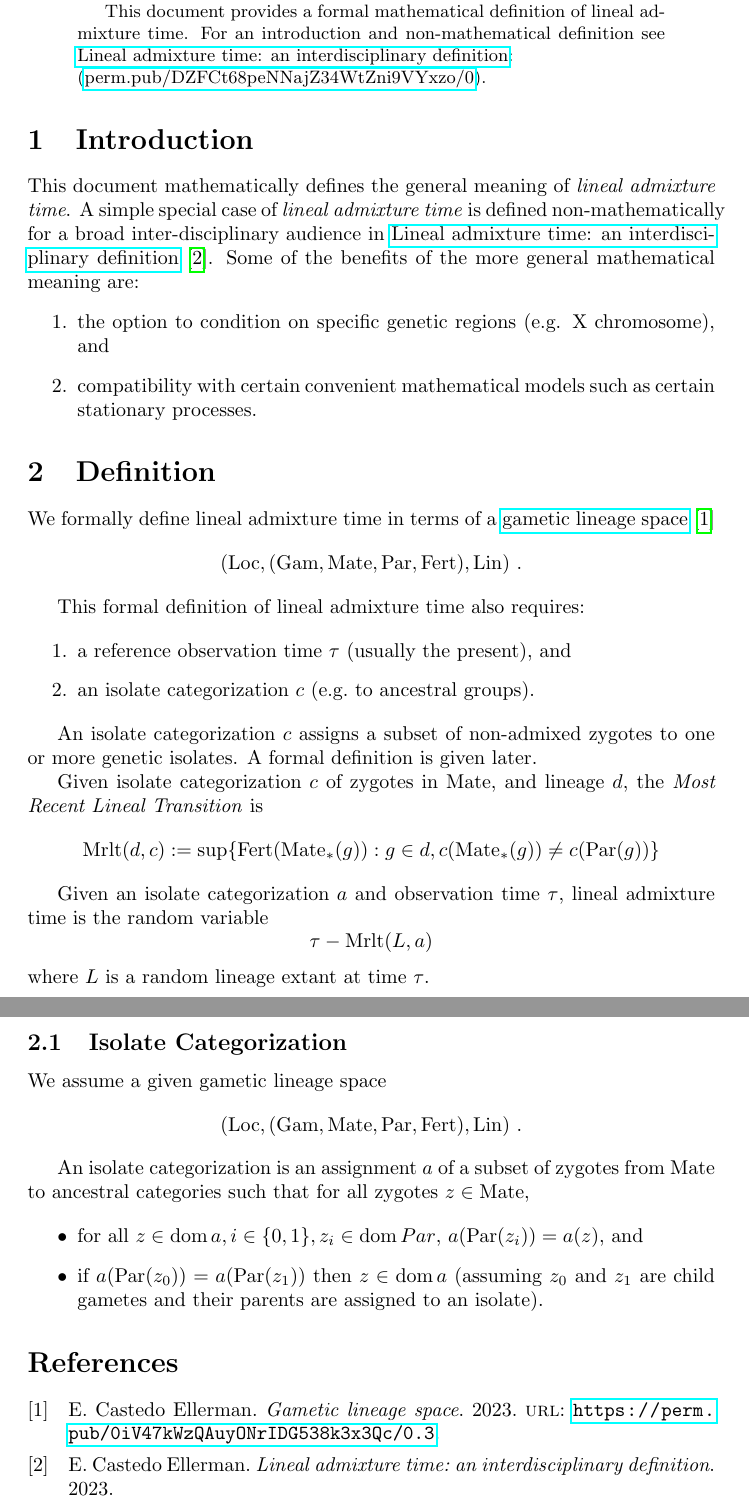
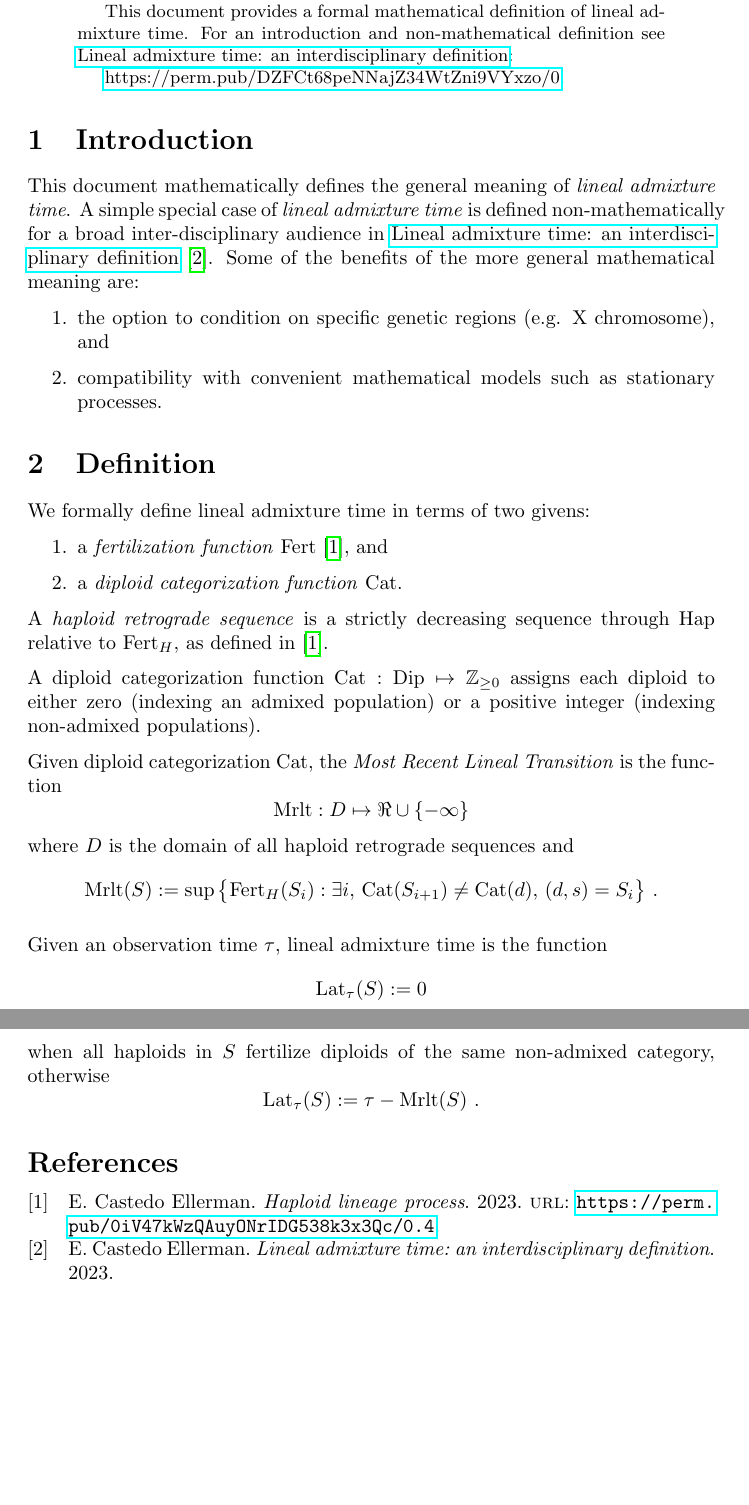
Before and after one commit to castedo/linmixtimdef, a LaTeX paper (main.tex, which reads doc.tex, references.bib): two parts of pages 1 and 2 of 2, joined at a grey line, cut so that both start at the same text, the shorter picture padded with empty space. Compiled offline with pdfLaTeX.

Commit message:
upgrade defs based on new haploid lineage process

```diff
--- a/doc.tex
+++ b/doc.tex
@@ -5,16 +5,20 @@
 \begin{document}
 
 
-\newcommand{\dom}[1]{\operatorname{dom}{ #1}}
+\newcommand{\dom}{\operatorname{dom}}
 \newcommand{\mathstop}{\text{ .}}
 
-\newcommand{\Gam}{\mathrm{Gam}}
+\newcommand{\Tim}{\mathrm{Tim}}
+\newcommand{\Hap}{\mathrm{Hap}}
+\newcommand{\Dip}{\mathrm{Dip}}
+\newcommand{\Par}{\mathrm{Par}}
+\newcommand{\Pat}{\mathrm{Pat}}
 \newcommand{\Loc}{\mathrm{Loc}}
 \newcommand{\Lin}{\mathrm{Lin}}
-\newcommand{\Mate}{\mathrm{Mate}}
-\newcommand{\Par}{\mathrm{Par}}
 \newcommand{\Fert}{\mathrm{Fert}}
 \newcommand{\Mrlt}{\mathrm{Mrlt}}
+\newcommand{\Lat}{\mathrm{Lat}}
+\newcommand{\Cat}{\mathrm{Cat}}
 
 
 \begin{abstract}
@@ -25,7 +29,8 @@
 This document provides a formal mathematical definition of lineal
 admixture time. For an introduction and non-mathematical definition see
 \href{https://perm.pub/DZFCt68peNNajZ34WtZni9VYxzo/0}{Lineal admixture time: an interdisciplinary definition}:
-\\ (\href{https://perm.pub/DZFCt68peNNajZ34WtZni9VYxzo/0}{perm.pub/DZFCt68peNNajZ34WtZni9VYxzo/0}).
+
+\href{https://perm.pub/DZFCt68peNNajZ34WtZni9VYxzo/0}{https://perm.pub/DZFCt68peNNajZ34WtZni9VYxzo/0}.
 \end{abstract}
 
 \section{Introduction}
@@ -38,69 +43,50 @@ for a broad inter-disciplinary audience in
 Some of the benefits of the more general mathematical meaning are:
 \begin{enumerate}
 \item the option to condition on specific genetic regions (e.g. X chromosome), and
-\item compatibility with certain convenient mathematical models such as certain stationary
-processes.
+\item compatibility with convenient mathematical models such as stationary processes.
 \end{enumerate}
 
 
 \section{Definition}
 
-We formally define lineal admixture time in terms of a
-\href{https://popgen.es/0iV47kWzQAuyONrIDG538k3x3Qc/0.3/}{gametic
-lineage space}
-\cite{dsi:0i/0.3}
-\[
-(\Loc, (\Gam, \Mate, \Par, \Fert), \Lin)
-\mathstop
-\]
-
-This formal definition of lineal admixture time also requires:
-
+We formally define lineal admixture time in terms of two givens:
 \begin{enumerate}
 \item
-  a reference observation time \(\tau\) (usually the present), and
+  a \emph{fertilization function} $\Fert$ \cite{dsi:0i/0.4}, and
 \item
-  an isolate categorization \(c\) (e.g.~to ancestral groups).
+  a \emph{diploid categorization function} $\Cat$.
 \end{enumerate}
 
-An isolate categorization \(c\) assigns a subset of non-admixed zygotes
-to one or more genetic isolates. A formal definition is given later.
+A \emph{haploid retrograde sequence} is a strictly decreasing sequence
+through $\Hap$ relative to $\Fert_H$, as defined in \cite{dsi:0i/0.4}.
 
-Given isolate categorization \(c\) of zygotes in \(\Mate\), and lineage
-\(d\), the \emph{Most Recent Lineal Transition} is
+A diploid categorization function
+$\Cat: \Dip \mapsto \mathbb{Z}_{\ge 0}$
+assigns each diploid to either zero (indexing an admixed population)
+or a positive integer (indexing non-admixed populations).
+
+Given diploid categorization $\Cat$,
+the \emph{Most Recent Lineal Transition} is the function
 $$
-\Mrlt(d,c) := \sup\{ \Fert(\Mate_*(g)) : g \in d, c(\Mate_*(g)) \not= c(\Par(g)) \}
+\Mrlt : D \mapsto \Re \cup \{ -\infty \}
 $$
-
-Given an isolate categorization \(a\) and observation time \(\tau\),
-lineal admixture time is the random variable
+where $D$ is the domain of all haploid retrograde sequences and
 $$
-\tau - \Mrlt(L, a)
-$$
-where $L$ is a random lineage extant at time $\tau$.
-
-
-\subsection{Isolate Categorization}
-
-We assume a given gametic lineage space
-$$
-(\Loc, (\Gam, \Mate, \Par, \Fert), \Lin)
+\Mrlt(S) := \sup \big\{
+    \Fert_H(S_i) : \exists i, \, \Cat(S_{i+1}) \not= \Cat(d), \, (d, s) = S_i
+\big\}
 \mathstop
 $$
 
-An isolate categorization is an assignment $a$ of a subset of zygotes
-from $\Mate$ to ancestral categories such that for all zygotes
-$z \in \Mate$,
-
-\begin{itemize}
-\item
-  for all \(z \in \dom{a}, i \in \{0, 1\}, z_i \in \dom{Par}\),
-  \(a(\Par(z_i)) = a(z)\), and
-\item
-  if \(a(\Par(z_0)) = a(\Par(z_1))\) then \(z \in \dom{a}\) (assuming
-  \(z_0\) and \(z_1\) are child gametes and their parents are assigned
-  to an isolate).
-\end{itemize}
+Given an observation time $\tau$, lineal admixture time is the function
+$$
+\Lat_{\tau}(S) := 0
+$$
+when all haploids in $S$ fertilize diploids of the same non-admixed category, otherwise
+$$
+\Lat_{\tau}(S) := \tau - \Mrlt(S)
+\mathstop
+$$
 
 
 \printbibliography % used by LaTeX but not pandoc
--- a/references.bib
+++ b/references.bib
@@ -5,11 +5,11 @@
 	title = {Lineal admixture time: an interdisciplinary definition},
 	author = {Ellerman, E. Castedo},
 }
-@misc{dsi:0i/0.3,
+@misc{dsi:0i/0.4,
 	series = {dsi:{0iV47kWzQAuyONrIDG538k3x3Qc}},
-	title = {Gametic lineage space},
-	url = {https://perm.pub/0iV47kWzQAuyONrIDG538k3x3Qc/0.3},
-	number = {0.3},
+	title = {Haploid lineage process},
+	url = {https://perm.pub/0iV47kWzQAuyONrIDG538k3x3Qc/0.4},
+	number = {0.4},
 	author = {Ellerman, E. Castedo},
 	year = {2023},
 }
```
Also changed, not shown: main.tex (+1 -0 lines), pandocin.yaml (+1 -1 lines).
